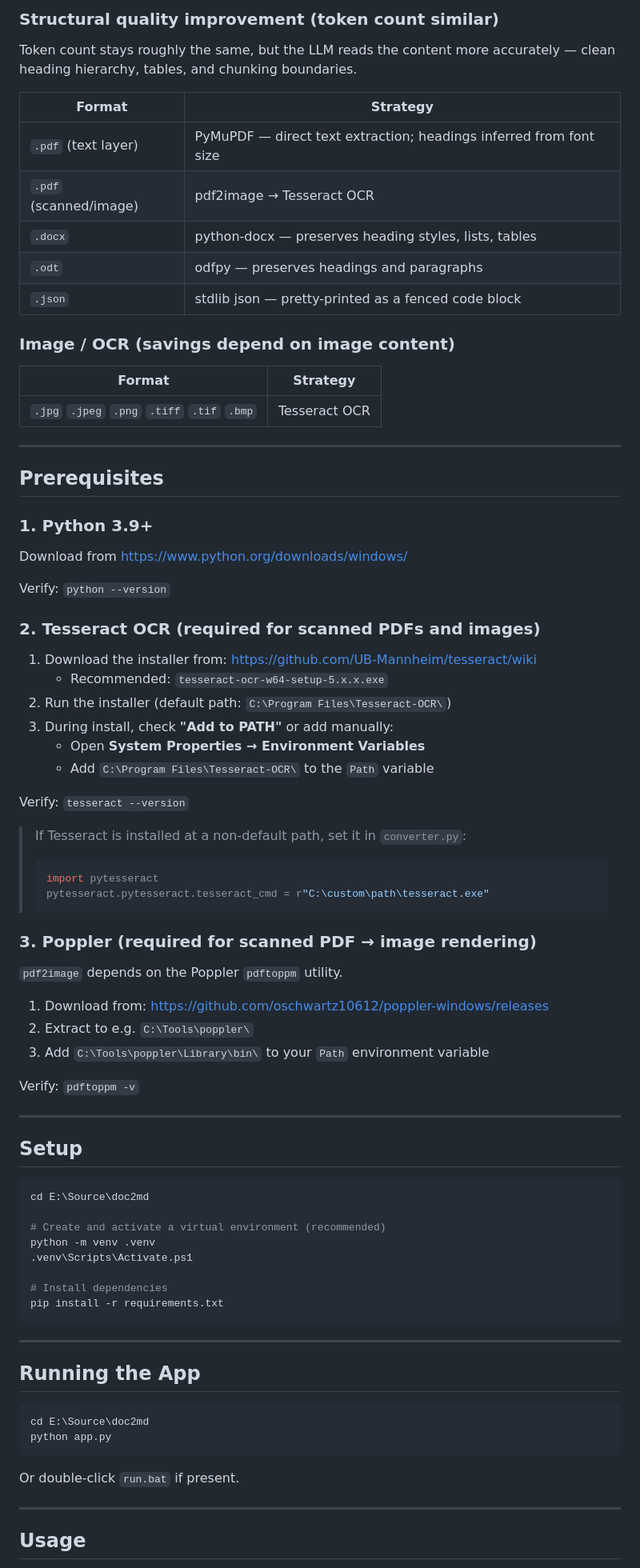
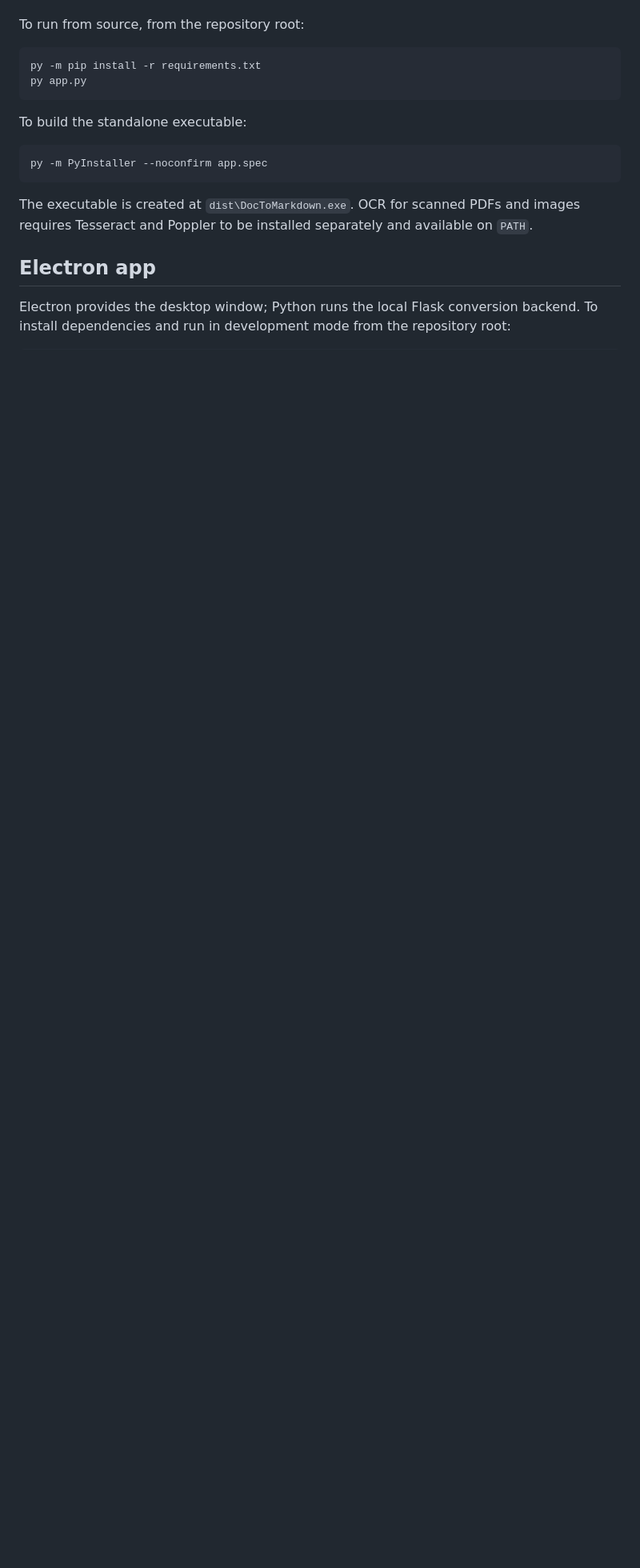
Before and after one commit to davebenedict/doc-to-markdown, a Markdown page: README.md, the part around one of its changes. Shown at 80% size. GitHub-like rendering; blank space fills up the shorter version.

````diff
--- a/README.md
+++ b/README.md
@@ -55,85 +18,19 @@ Stripping markup, tags, or binary overhead typically saves 40–80% of tokens an
-### Structural quality improvement (token count similar)
-
-Token count stays roughly the same, but the LLM reads the content more accurately — clean heading hierarchy, tables, and chunking boundaries.
-
-| Format | Strategy |
-|--------|----------|
-| `.pdf` (text layer) | PyMuPDF — direct text extraction; headings inferred from font size |
-| `.pdf` (scanned/image) | pdf2image → Tesseract OCR |
-| `.docx` | python-docx — preserves heading styles, lists, tables |
-| `.odt` | odfpy — preserves headings and paragraphs |
-| `.json` | stdlib json — pretty-printed as a fenced code block |
-
-### Image / OCR (savings depend on image content)
-
-| Format | Strategy |
-|--------|----------|
-| `.jpg` `.jpeg` `.png` `.tiff` `.tif` `.bmp` | Tesseract OCR |
-
----
-
-## Prerequisites
-
-### 1. Python 3.9+
-
-Download from https://www.python.org/downloads/windows/
-
-Verify: `python --version`
-
-### 2. Tesseract OCR (required for scanned PDFs and images)
-
-1. Download the installer from: https://github.com/UB-Mannheim/tesseract/wiki
-   - Recommended: `tesseract-ocr-w64-setup-5.x.x.exe`
-2. Run the installer (default path: `C:\Program Files\Tesseract-OCR\`)
-3. During install, check **"Add to PATH"** or add manually:
-   - Open **System Properties → Environment Variables**
-   - Add `C:\Program Files\Tesseract-OCR\` to the `Path` variable
-
-Verify: `tesseract --version`
-
-> If Tesseract is installed at a non-default path, set it in `converter.py`:
-> ```python
-> import pytesseract
-> pytesseract.pytesseract.tesseract_cmd = r"C:\custom\path\tesseract.exe"
-> ```
-
-### 3. Poppler (required for scanned PDF → image rendering)
-
-`pdf2image` depends on the Poppler `pdftoppm` utility.
-
-1. Download from: https://github.com/oschwartz10612/poppler-windows/releases
-2. Extract to e.g. `C:\Tools\poppler\`
-3. Add `C:\Tools\poppler\Library\bin\` to your `Path` environment variable
-
-Verify: `pdftoppm -v`
-
----
-
-## Setup
+To run from source, from the repository root:
 
 ```powershell
-cd E:\Source\doc2md
-
-# Create and activate a virtual environment (recommended)
-python -m venv .venv
-.venv\Scripts\Activate.ps1
-
-# Install dependencies
-pip install -r requirements.txt
+py -m pip install -r requirements.txt
+py app.py
 ```
 
----
-
-## Running the App
+To build the standalone executable:
 
 ```powershell
-cd E:\Source\doc2md
-python app.py
+py -m PyInstaller --noconfirm app.spec
 ```
 
-Or double-click `run.bat` if present.
+The executable is created at `dist\DocToMarkdown.exe`. OCR for scanned PDFs and images requires Tesseract and Poppler to be installed separately and available on `PATH`.
 
----
+## Electron app
 
-## Usage
+Electron provides the desktop window; Python runs the local Flask conversion backend. To install dependencies and run in development mode from the repository root:
 
````
Also changed, not shown: other parts of README.md (+61 -96 lines).
